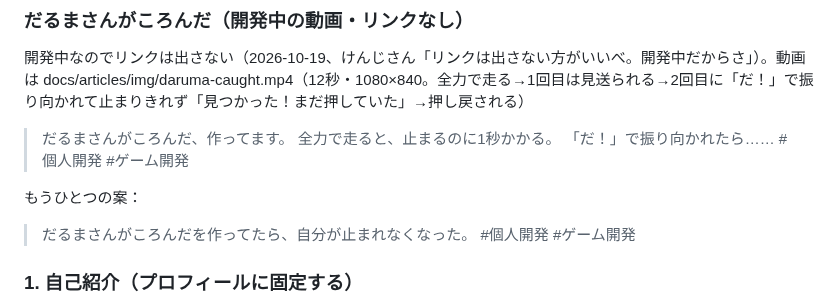
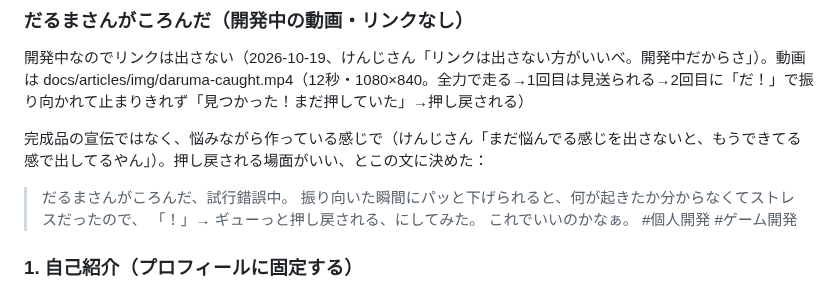
Before and after one commit to sphosino/okashi-narabe, a Markdown page: docs/x-posts.md, the part around the change. Rendered like a GitHub page.

Commit message:
X の下書き：だるまは押し戻される動画で、試行錯誤中の文に
Co-Authored-By: Claude Opus 5.5 <noreply@anthropic.com>

```diff
--- a/docs/x-posts.md
+++ b/docs/x-posts.md
@@ -90,14 +90,12 @@
 
 開発中なのでリンクは出さない（2026-10-19、けんじさん「リンクは出さない方がいいべ。開発中だからさ」）。動画は docs/articles/img/daruma-caught.mp4（12秒・1080×840。全力で走る→1回目は見送られる→2回目に「だ！」で振り向かれて止まりきれず「見つかった！まだ押していた」→押し戻される）
 
-> だるまさんがころんだ、作ってます。
-> 全力で走ると、止まるのに1秒かかる。
-> 「だ！」で振り向かれたら……
-> #個人開発 #ゲーム開発
+完成品の宣伝ではなく、悩みながら作っている感じで（けんじさん「まだ悩んでる感じを出さないと、もうできてる感で出してるやん」）。押し戻される場面がいい、とこの文に決めた：
 
-もうひとつの案：
-
-> だるまさんがころんだを作ってたら、自分が止まれなくなった。
+> だるまさんがころんだ、試行錯誤中。
+> 振り向いた瞬間にパッと下げられると、何が起きたか分からなくてストレスだったので、
+> 「！」→ ギューっと押し戻される、にしてみた。
+> これでいいのかなぁ。
 > #個人開発 #ゲーム開発
 
 ### 1. 自己紹介（プロフィールに固定する）
```
